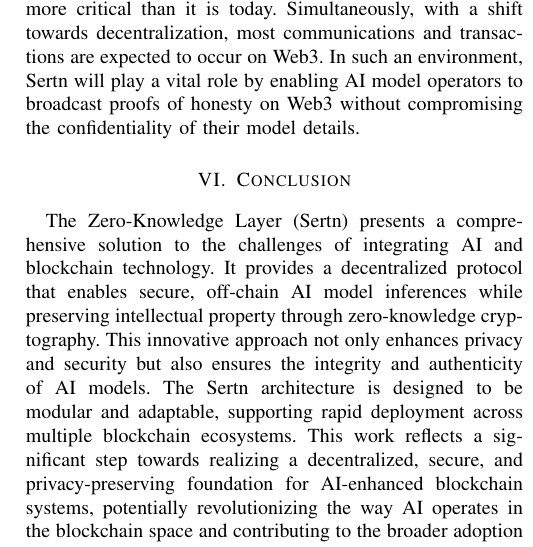
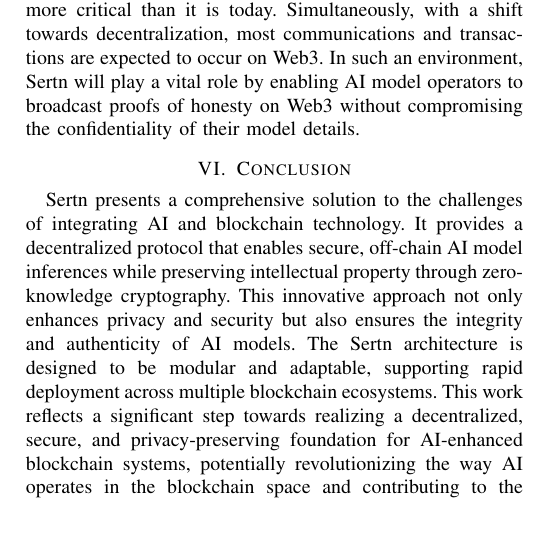
Before and after one commit to inference-labs-inc/sertn_whitepaper, a LaTeX paper (sertn-whitepaper.tex): part of one column of page 10 of 11, cut so that both start at the same text, the shorter picture padded with empty space. Compiled offline with pdfLaTeX.

Commit message:
small proof read edits after cmd+replace

```diff
--- a/sertn-whitepaper.tex
+++ b/sertn-whitepaper.tex
@@ -677,7 +677,7 @@
 In the future, as AI models increasingly handle decision-making and various tasks, responsible AI will become even more critical than it is today. Simultaneously, with a shift towards decentralization, most communications and transactions are expected to occur on Web3. In such an environment, Sertn will play a vital role by enabling AI model operators to broadcast proofs of honesty on Web3 without compromising the confidentiality of their model details.
 
 \section{Conclusion}
-The Zero-Knowledge Layer (Sertn) presents a comprehensive solution to the challenges of integrating AI and blockchain technology. It provides a decentralized protocol that enables secure, off-chain AI model inferences while preserving intellectual property through zero-knowledge cryptography. This innovative approach not only enhances privacy and security but also ensures the integrity and authenticity of AI models. The Sertn architecture is designed to be modular and adaptable, supporting rapid deployment across multiple blockchain ecosystems. This work reﬂects a signiﬁcant step towards realizing a decentralized, secure, and privacy-preserving foundation for AI-enhanced blockchain systems, potentially revolutionizing the way AI operates in the blockchain space and contributing to the broader adoption of web3 technologies.
+Sertn presents a comprehensive solution to the challenges of integrating AI and blockchain technology. It provides a decentralized protocol that enables secure, off-chain AI model inferences while preserving intellectual property through zero-knowledge cryptography. This innovative approach not only enhances privacy and security but also ensures the integrity and authenticity of AI models. The Sertn architecture is designed to be modular and adaptable, supporting rapid deployment across multiple blockchain ecosystems. This work reﬂects a signiﬁcant step towards realizing a decentralized, secure, and privacy-preserving foundation for AI-enhanced blockchain systems, potentially revolutionizing the way AI operates in the blockchain space and contributing to the broader adoption of web3 technologies.
 
 As we progress we will maintain a strong focus on upholding these fundamental principles:
 
```
Also changed, not shown: sertn-whitepaper.pdf, sertn-whitepaper.tex (2 more changed lines).
